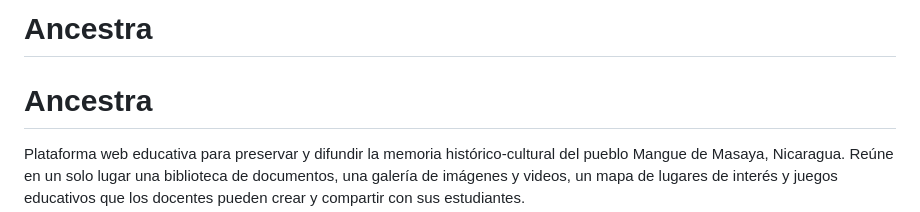
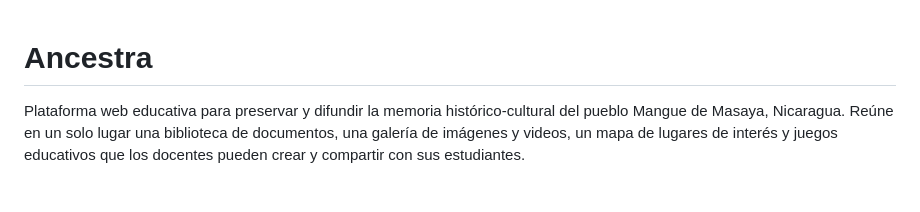
Before and after one commit to Mbelem7/Ancestra, a Markdown page: README.md, the part around the change. Drawn GitHub-style; blank space fills up the shorter version.

Commit message:
Fix header formatting in README.md
Removed the extra header level from the README.

```diff
--- a/README.md
+++ b/README.md
@@ -1,4 +1,3 @@
-# Ancestra
 # Ancestra
 
 Plataforma web educativa para preservar y difundir la memoria histórico-cultural del pueblo Mangue de Masaya, Nicaragua. Reúne en un solo lugar una biblioteca de documentos, una galería de imágenes y videos, un mapa de lugares de interés y juegos educativos que los docentes pueden crear y compartir con sus estudiantes.
```
